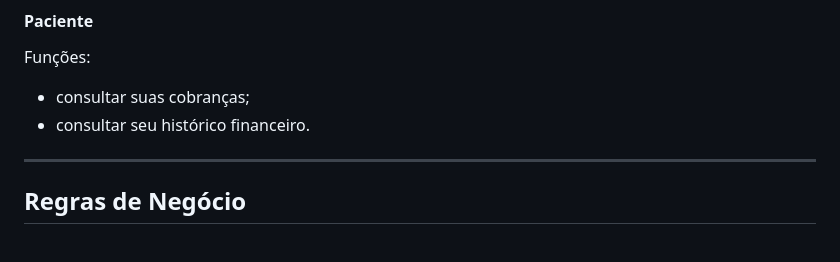
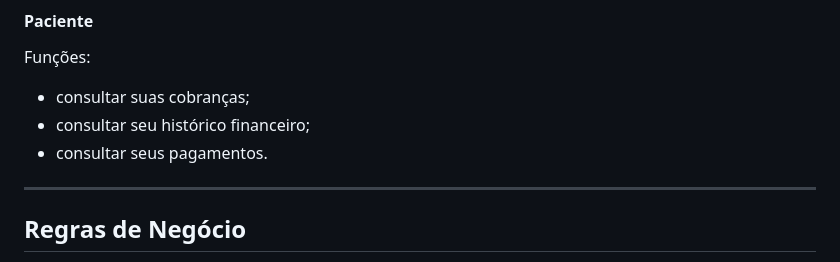
Before and after one commit to kaiosantos1/trabalho-APS, a Markdown page: docs/microsservicos.md, the part around one of its changes. Drawn GitHub-style.

Commit message:
docs: update microsservicos

```diff
--- a/docs/microsservicos.md
+++ b/docs/microsservicos.md
@@ -310,8 +310,8 @@ Funções:
 Funções:
 
 - consultar suas cobranças;
-- consultar seu histórico financeiro.
-
+- consultar seu histórico financeiro;
+- consultar seus pagamentos.
 ---
 
 ## Regras de Negócio
```
Also changed, not shown: other parts of docs/microsservicos.md (+0 -1 lines).
